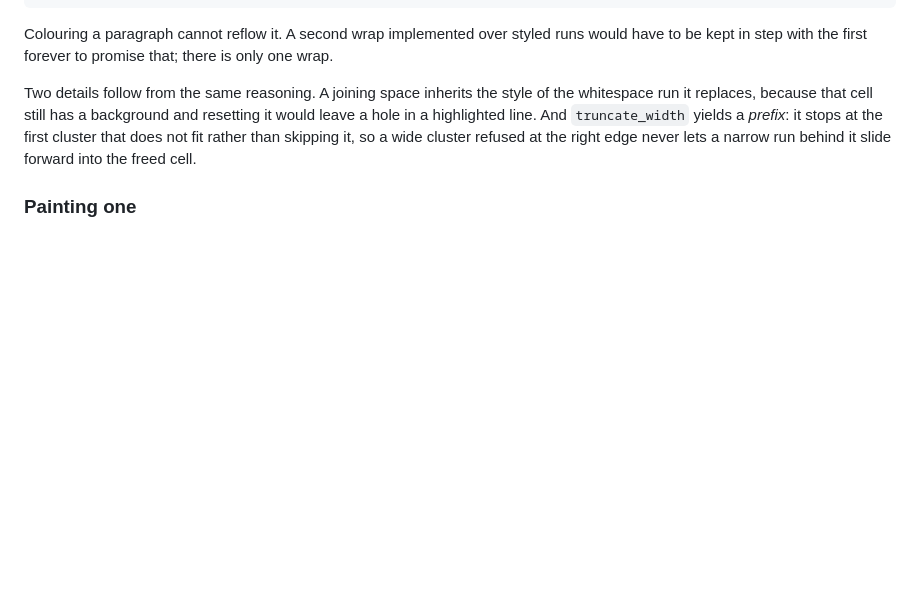
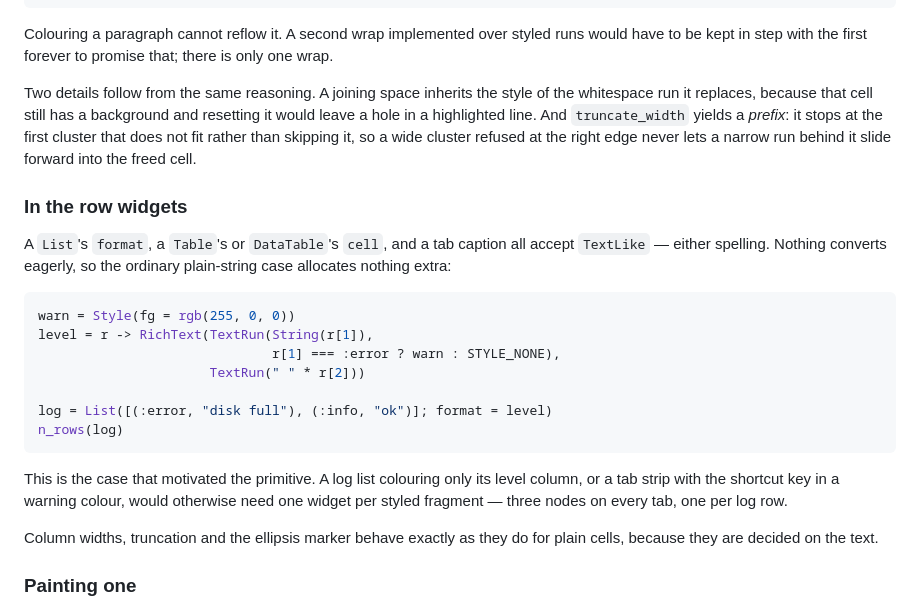
Before and after one commit to JuliaTryIt/ManyUIDoc.jl, a Markdown page: docs/src/styling.md, the part around the change. Rendered like a GitHub page; blank space fills up the shorter version.

Commit message:
docs: cover rich text in the row widgets
The List/Table/tab case is the one that motivated the primitive, so the
styling guide now shows it rather than only the standalone Label.

Written with AI assistance.

````diff
--- a/docs/src/styling.md
+++ b/docs/src/styling.md
@@ -213,6 +213,30 @@ cluster that does not fit rather than skipping it, so a wide cluster
 refused at the right edge never lets a narrow run behind it slide
 forward into the freed cell.
 
+### In the row widgets
+
+A `List`'s `format`, a `Table`'s or `DataTable`'s `cell`, and a tab
+caption all accept `TextLike` — either spelling. Nothing converts
+eagerly, so the ordinary plain-string case allocates nothing extra:
+
+```julia
+warn = Style(fg = rgb(255, 0, 0))
+level = r -> RichText(TextRun(String(r[1]),
+                              r[1] === :error ? warn : STYLE_NONE),
+                      TextRun(" " * r[2]))
+
+log = List([(:error, "disk full"), (:info, "ok")]; format = level)
+n_rows(log)
+```
+
+This is the case that motivated the primitive. A log list colouring
+only its level column, or a tab strip with the shortcut key in a
+warning colour, would otherwise need one widget per styled fragment —
+three nodes on every tab, one per log row.
+
+Column widths, truncation and the ellipsis marker behave exactly as
+they do for plain cells, because they are decided on the text.
+
 ### Painting one
 
 Backends paint a `RichText` through `write_richtext!`, which folds each
````
